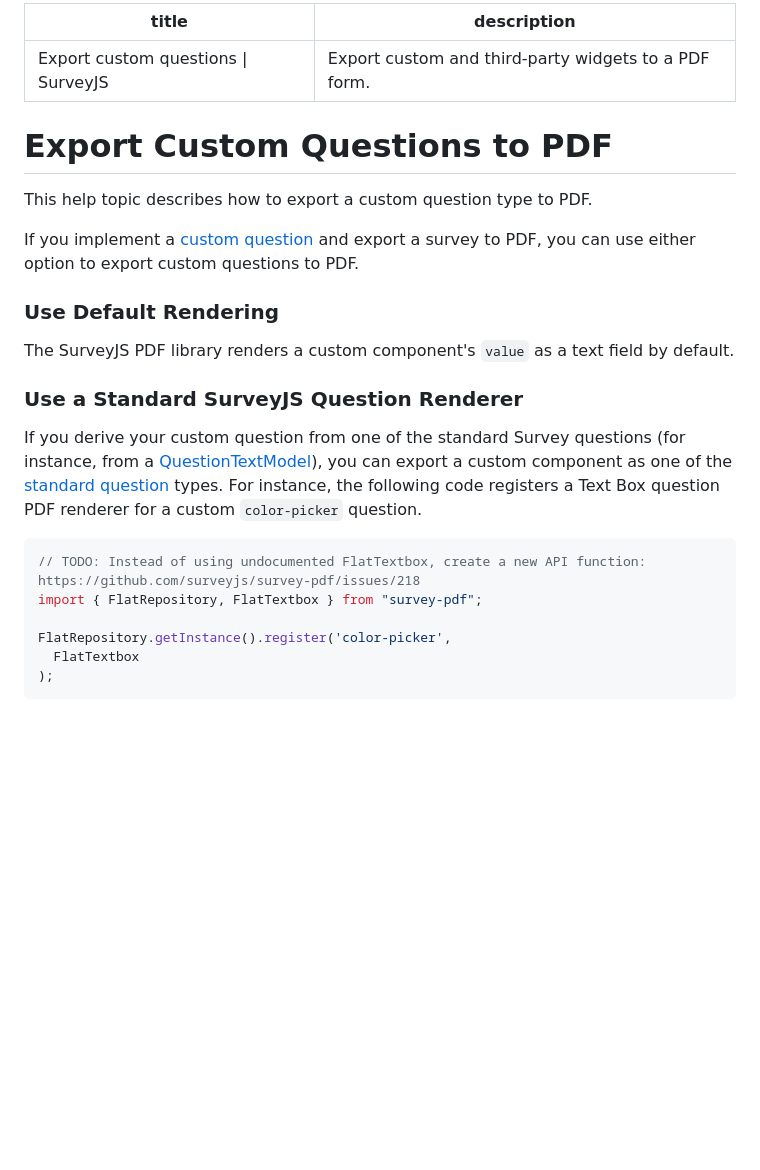
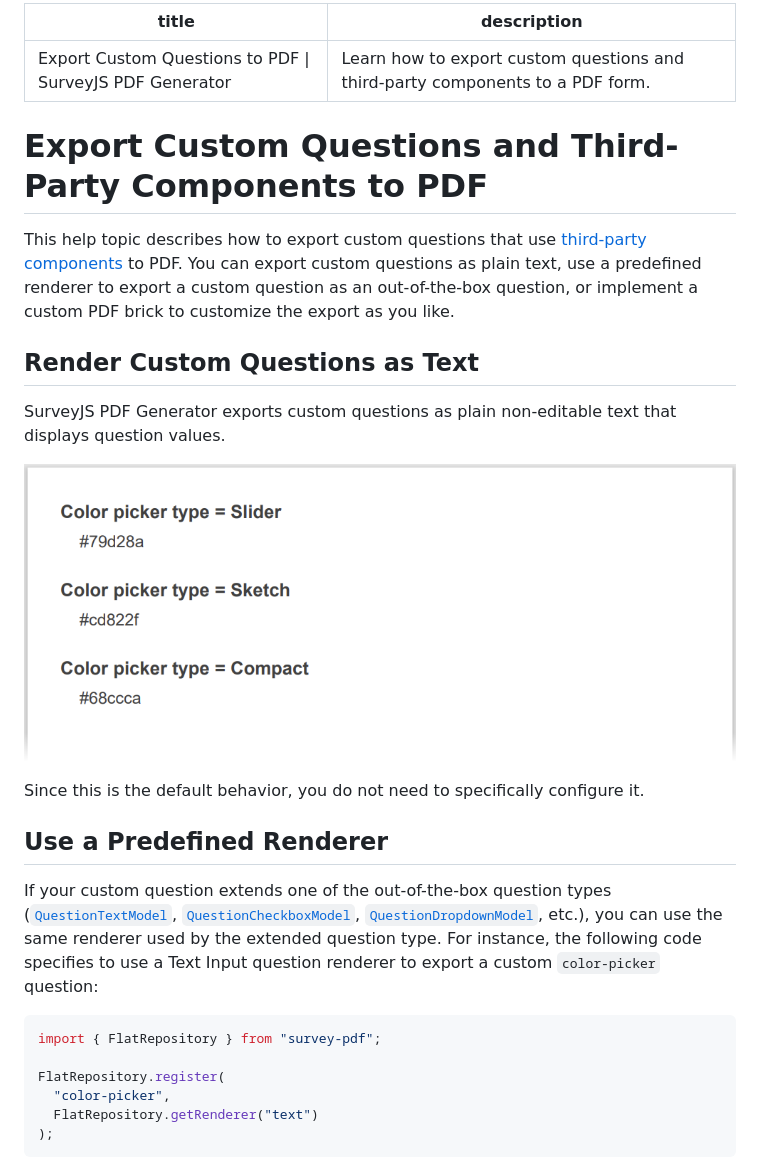
Before and after one commit to surveyjs/survey-pdf, a Markdown page: docs/export-custom-components.md, the part around one of its changes. Drawn GitHub-style; pictures changed too: docs/images/export-custom-question-as-text.png (added); blank space fills up the shorter version.

Commit message:
Update the article

````diff
--- a/docs/export-custom-components.md
+++ b/docs/export-custom-components.md
@@ -1,23 +1,29 @@
 ---
-title: Export custom questions | SurveyJS
-description: Export custom and third-party widgets to a PDF form.
+title: Export Custom Questions to PDF | SurveyJS PDF Generator
+description: Learn how to export custom questions and third-party components to a PDF form.
 ---
-# Export Custom Questions to PDF
 
-This help topic describes how to export a custom question type to PDF.
+# Export Custom Questions and Third-Party Components to PDF
 
-If you implement a [custom question](https://surveyjs.io/survey-creator/documentation/customize-question-types/third-party-component-integration-react) and export a survey to PDF, you can use either option to export custom questions to PDF.
+This help topic describes how to export custom questions that use [third-party components](https://surveyjs.io/survey-creator/documentation/customize-question-types/third-party-component-integration-react) to PDF. You can export custom questions as plain text, use a predefined renderer to export a custom question as an out-of-the-box question, or implement a custom PDF brick to customize the export as you like.
 
-### Use Default Rendering
-The SurveyJS PDF library renders a custom component's `value` as a text field by default.
+## Render Custom Questions as Text
 
-### Use a Standard SurveyJS Question Renderer
-If you derive your custom question from one of the standard Survey questions (for instance, from a [QuestionTextModel](https://surveyjs.io/form-library/documentation/api-reference/text-entry-question-model)), you can export a custom component as one of the [standard question](https://github.com/surveyjs/survey-pdf/tree/1c6c73528b18fbf70533933e265a250eab5e9a80/src/flat_layout) types. For instance, the following code registers a Text Box question PDF renderer for a custom `color-picker` question.
+SurveyJS PDF Generator exports custom questions as plain non-editable text that displays question values.
+
+![SurveyJS PDF Generator - Render custom questions as text](images/export-custom-question-as-text.png)
+
+Since this is the default behavior, you do not need to specifically configure it.
+
+## Use a Predefined Renderer
+
+If your custom question extends one of the out-of-the-box question types ([`QuestionTextModel`](https://surveyjs.io/form-library/documentation/api-reference/text-entry-question-model), [`QuestionCheckboxModel`](https://surveyjs.io/form-library/documentation/api-reference/checkbox-question-model), [`QuestionDropdownModel`](https://surveyjs.io/form-library/documentation/api-reference/dropdown-menu-model), etc.), you can use the same renderer used by the extended question type. For instance, the following code specifies to use a Text Input question renderer to export a custom `color-picker` question:
+
 ```js
-// TODO: Instead of using undocumented FlatTextbox, create a new API function: https://github.com/surveyjs/survey-pdf/issues/218
-import { FlatRepository, FlatTextbox } from "survey-pdf";
+import { FlatRepository } from "survey-pdf";
 
-FlatRepository.getInstance().register('color-picker',
-  FlatTextbox
+FlatRepository.register(
+  "color-picker",
+  FlatRepository.getRenderer("text")
 );
 ```
````
Also changed, not shown: other parts of docs/export-custom-components.md (+25 -6 lines), docs/images/export-custom-question-with-custom-pdf-brick.png (added), docs/images/export-custom-question-with-predefined-renderer.png (added), 1 other file.
